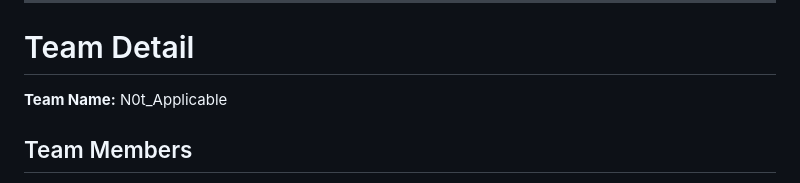
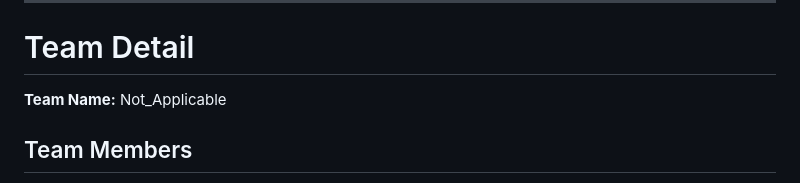
Before and after one commit to MayankYadav39/Peer-to-Peer-Chat-Application, a Markdown page: README.md, the part around the change. GitHub-like rendering.

```diff
--- a/README.md
+++ b/README.md
@@ -13,7 +13,7 @@ Both versions enable direct communication between peers over a network without t
 
 # Team Detail
 
-**Team Name:** N0t_Applicable
+**Team Name:** Not_Applicable
 
 ## Team Members
 
```
